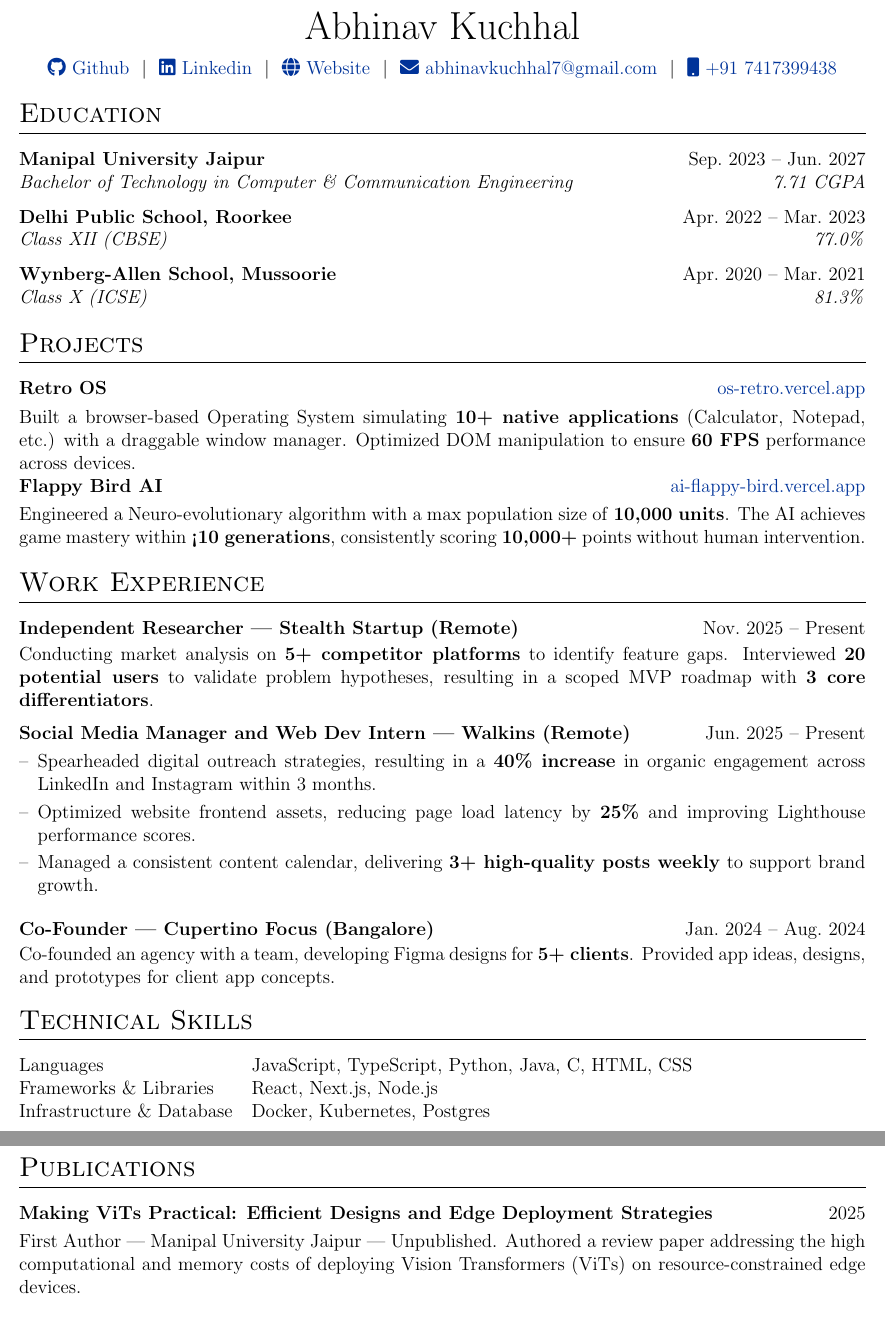
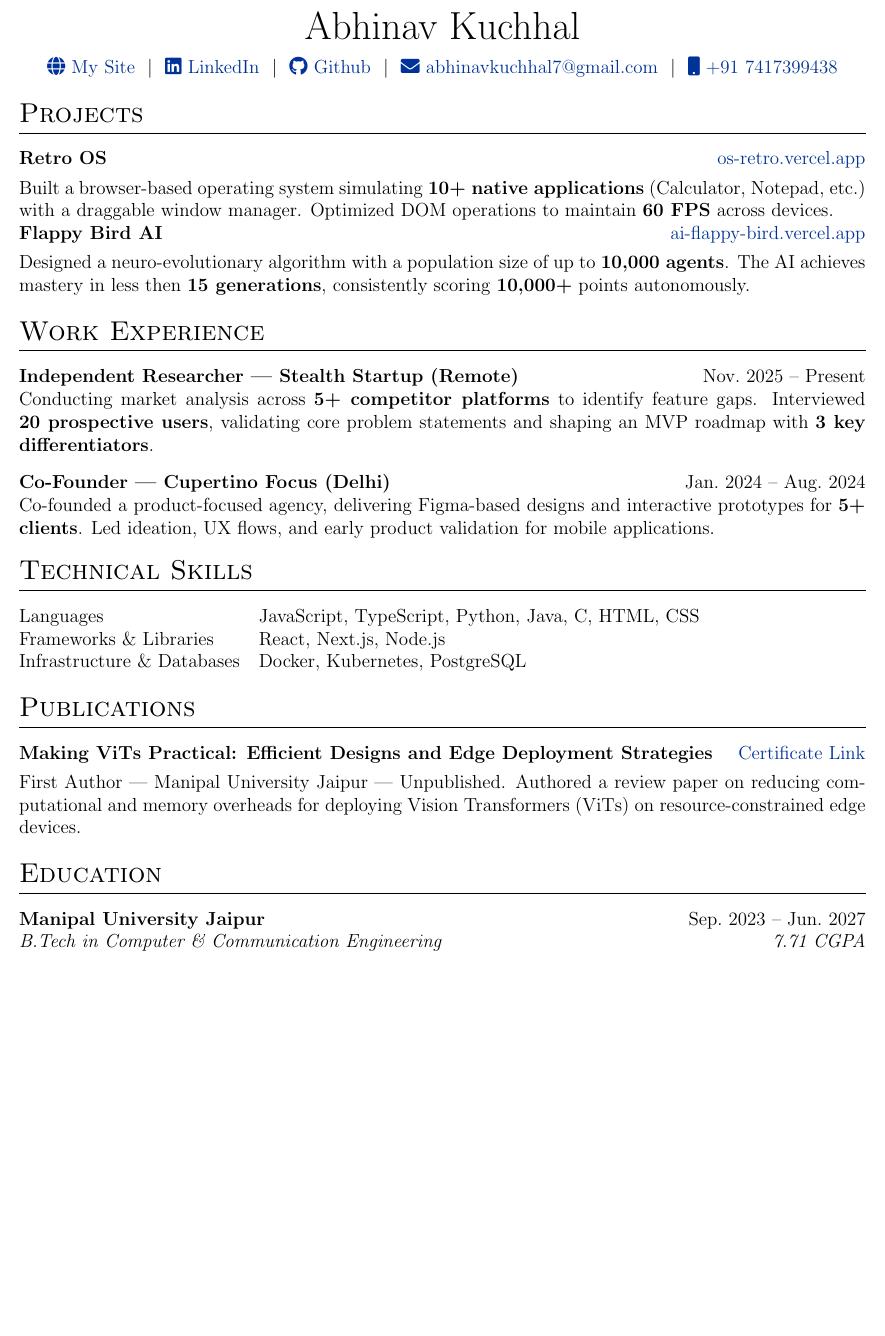
Before and after one commit to JustPratiyush/Resume, a LaTeX CV (resume.tex, which reads citations.bib): two parts of pages 1 and 2 of 2 before the commit and part of the page after it, the two joined at a grey line, cut so that both start at the same text, the shorter picture padded with empty space. Compiled offline with pdfLaTeX.

Commit message:
new edits

```diff
--- a/citations.bib
+++ /dev/null
@@ -4,4 +0,0 @@
-  year={2025},
-  note={First Author | Manipal University Jaipur | Unpublished},
-  abstract={Authored a review paper addressing the high computational and memory costs of deploying Vision Transformers (ViTs) on resource-constrained edge devices}
-}
--- a/resume.tex
+++ b/resume.tex
@@ -111,89 +89,100 @@
 %----------------------------------------------------------------------------------------
 
-\begin{tabularx}{\linewidth}{@{} C @{}}
-\Huge{Abhinav Kuchhal} \\[7.5pt]
-\href{https://github.com/JustPratiyush}{\raisebox{-0.05\height}\faGithub\ Github} \ $|$ \
-\href{https://www.linkedin.com/in/abhinav-kuchhal/}{\raisebox{-0.05\height}\faLinkedin\ Linkedin} \ $|$ \
-\href{https://abhinavkuchhal.com}{\raisebox{-0.05\height}\faGlobe \ Website} \ $|$ \
-\href{mailto:abhinavkuchhal7@gmail.com}{\raisebox{-0.05\height}\faEnvelope \ abhinavkuchhal7@gmail.com} \ $|$ \
-\href{tel:+917417399438}{\raisebox{-0.05\height}\faMobile \ +91 7417399438} \\
+\begin{tabularx}{\linewidth}{@{}C@{}}
+{\Huge Abhinav Kuchhal} \\[7pt]
+
+\href{https://abhinavkuchhal.com}{\faGlobe\ My Site} \ $|$ \
+\href{https://www.linkedin.com/in/abhinav-kuchhal/}{\faLinkedin\ LinkedIn} \ $|$ \
+\href{https://github.com/JustPratiyush}{\faGithub\ Github} \ $|$ \
+\href{mailto:abhinavkuchhal7@gmail.com}{\faEnvelope\ abhinavkuchhal7@gmail.com} \ $|$ \
+\href{tel:+917417399438}{\faMobile\ +91 7417399438}
 \end{tabularx}
 
 %----------------------------------------------------------------------------------------
-% EXPERIENCE SECTIONS
+%   PROJECTS
 %----------------------------------------------------------------------------------------
 
-\section{Education}
-\begin{tabularx}
-{\linewidth}{@{}>{\raggedright\arraybackslash}X r@{}}
-\textbf{Manipal University Jaipur} & Sep.\ 2023 -- Jun.\ 2027 \\
-\textit{Bachelor of Technology in Computer \& Communication Engineering} & \textit{7.71 CGPA} \\[1.5ex]
+\section{Projects}
 
-% Entry 2
-\textbf{Delhi Public School, Roorkee} & Apr.\ 2022 -- Mar.\ 2023 \\
-\textit{Class XII (CBSE)} & \textit{77.0\%} \\[1.5ex]
+\begin{tabularx}{\linewidth}{@{}l r@{}}
+\textbf{Retro OS} & \href{https://os-retro.vercel.app}{os-retro.vercel.app} \\[4pt]
+\multicolumn{2}{@{}X@{}}{
+Built a browser-based operating system simulating \textbf{10+ native applications}
+(Calculator, Notepad, etc.) with a draggable window manager.
+Optimized DOM operations to maintain \textbf{60 FPS} across devices.
+} \\[2ex]
 
-% Entry 3
-\textbf{Wynberg-Allen School, Mussoorie} & Apr.\ 2020 -- Mar.\ 2021 \\
-\textit{Class X (ICSE)} & \textit{81.3\%} \\
+\textbf{Flappy Bird AI} & \href{https://ai-flappy-bird.vercel.app}{ai-flappy-bird.vercel.app} \\[4pt]
+\multicolumn{2}{@{}X@{}}{
+Designed a neuro-evolutionary algorithm with a population size of up to
+\textbf{10,000 agents}. The AI achieves mastery in less then \textbf{15 generations},
+consistently scoring \textbf{10,000+} points autonomously.
+}
 \end{tabularx}
 
-%Projects
-\section{Projects}
+%----------------------------------------------------------------------------------------
+%   EXPERIENCE
+%----------------------------------------------------------------------------------------
 
-\begin{tabularx}{\linewidth}{ @{}l r@{} }
-\textbf{Retro OS} & \hfill \href{https://os-retro.vercel.app}{os-retro.vercel.app} \\[3.75pt]
-\multicolumn{2}{@{}X@{}}{Built a browser-based Operating System simulating \textbf{10+ native applications} (Calculator, Notepad, etc.) with a draggable window manager. Optimized DOM manipulation to ensure \textbf{60 FPS} performance across devices.}  \\[2.5ex]
-
-\textbf{Flappy Bird AI} & \hfill \href{https://ai-flappy-bird.vercel.app}{ai-flappy-bird.vercel.app} \\[3.75pt]
-\multicolumn{2}{@{}X@{}}{Engineered a Neuro-evolutionary algorithm with a max population size of \textbf{10,000 units}. The AI achieves game mastery within \textbf{<10 generations}, consistently scoring \textbf{10,000+} points without human intervention.}  \\
-\end{tabularx}
-
-%Experience
 \section{Work Experience}
 
 \begin{jobshort}{Independent Researcher | Stealth Startup (Remote)}{Nov.\ 2025 -- Present}
 \end{jobshort}
 \begin{minipage}[t]{\linewidth}
-Conducting market analysis on \textbf{5+ competitor platforms} to identify feature gaps. Interviewed \textbf{20 potential users} to validate problem hypotheses, resulting in a scoped MVP roadmap with \textbf{3 core differentiators}.
+Conducting market analysis across \textbf{5+ competitor platforms} to identify
+feature gaps. Interviewed \textbf{20 prospective users}, validating core problem
+statements and shaping an MVP roadmap with \textbf{3 key differentiators}.
 \end{minipage}
 
-\vspace{0.5ex}
+\vspace{1ex}
 
-\begin{joblong}{Social Media Manager and Web Dev Intern | Walkins (Remote)}{Jun.\ 2025 -- Present}
-\item Spearheaded digital outreach strategies, resulting in a \textbf{40\% increase} in organic engagement across LinkedIn and Instagram within 3 months.
-\item Optimized website frontend assets, reducing page load latency by \textbf{25\%} and improving Lighthouse performance scores.
-\item Managed a consistent content calendar, delivering \textbf{3+ high-quality posts weekly} to support brand growth.
-\end{joblong}
-
-\vspace{0.5ex}
-
-\begin{jobshort}{Co-Founder | Cupertino Focus (Bangalore)}{Jan.\ 2024 -- Aug.\ 2024}
+\begin{jobshort}{Co-Founder | Cupertino Focus (Delhi)}{Jan.\ 2024 -- Aug.\ 2024}
 \end{jobshort}
 \begin{minipage}[t]{\linewidth}
-Co-founded an agency with a team, developing Figma designs for \textbf{5+ clients}. Provided app ideas, designs, and prototypes for client app concepts.
+Co-founded a product-focused agency, delivering Figma-based designs and interactive
+prototypes for \textbf{5+ clients}. Led ideation, UX flows, and early product
+validation for mobile applications.
 \end{minipage}
-
-
 
 %----------------------------------------------------------------------------------------
 %   SKILLS
 %----------------------------------------------------------------------------------------
+
 \section{Technical Skills}
+
 \begin{tabularx}{\linewidth}{@{}l X@{}}
-Languages &  \normalsize{JavaScript, TypeScript, Python, Java, C, HTML, CSS}\\
-Frameworks \& Libraries &  \normalsize{React, Next.js, Node.js}\\
-Infrastructure \& Database &  \normalsize{Docker, Kubernetes, Postgres}\\
+Languages & JavaScript, TypeScript, Python, Java, C, HTML, CSS \\
+Frameworks \& Libraries & React, Next.js, Node.js \\
+Infrastructure \& Databases & Docker, Kubernetes, PostgreSQL \\
 \end{tabularx}
 
 %----------------------------------------------------------------------------------------
 %   PUBLICATIONS
 %----------------------------------------------------------------------------------------
+
 \section{Publications}
 
 \begin{tabularx}{\linewidth}{@{}l r@{}}
-\textbf{Making ViTs Practical: Efficient Designs and Edge Deployment Strategies} & \hfill 2025 \\[3.75pt]
-\multicolumn{2}{@{}X@{}}{First Author | Manipal University Jaipur | Unpublished. Authored a review paper addressing the high computational and memory costs of deploying Vision Transformers (ViTs) on resource-constrained edge devices.} \\
+\textbf{Making ViTs Practical: Efficient Designs and Edge Deployment Strategies}
+& \href{https://www.linkedin.com/feed/update/urn:li:activity:7404525421704380417/}
+{Certificate Link} \\[4pt]
+
+\multicolumn{2}{@{}X@{}}{
+First Author | Manipal University Jaipur | Unpublished.
+Authored a review paper on reducing computational and memory overheads
+for deploying Vision Transformers (ViTs) on resource-constrained edge devices.
+}
+\end{tabularx}
+
+%----------------------------------------------------------------------------------------
+%   EDUCATION
+%----------------------------------------------------------------------------------------
+
+\section{Education}
+
+\begin{tabularx}{\linewidth}{@{}X r@{}}
+\textbf{Manipal University Jaipur} & Sep.\ 2023 -- Jun.\ 2027 \\
+\textit{B.Tech in Computer \& Communication Engineering} & \textit{7.71 CGPA}
 \end{tabularx}
 
 \vfill
```
Also changed, not shown: old/resume copy.tex (added, +196 -0 lines), Abhinav New Resume.pdf (added), README.md (deleted), Resume.pdf (deleted), Screenshot 2025-11-23 at 4.29.55 PM.png (added), old/Resume.pdf (added), citations.bib (3 more changed lines), resume.tex (110 more changed lines), 1 other file. Lines whose indentation alone changed are shown as unchanged.
